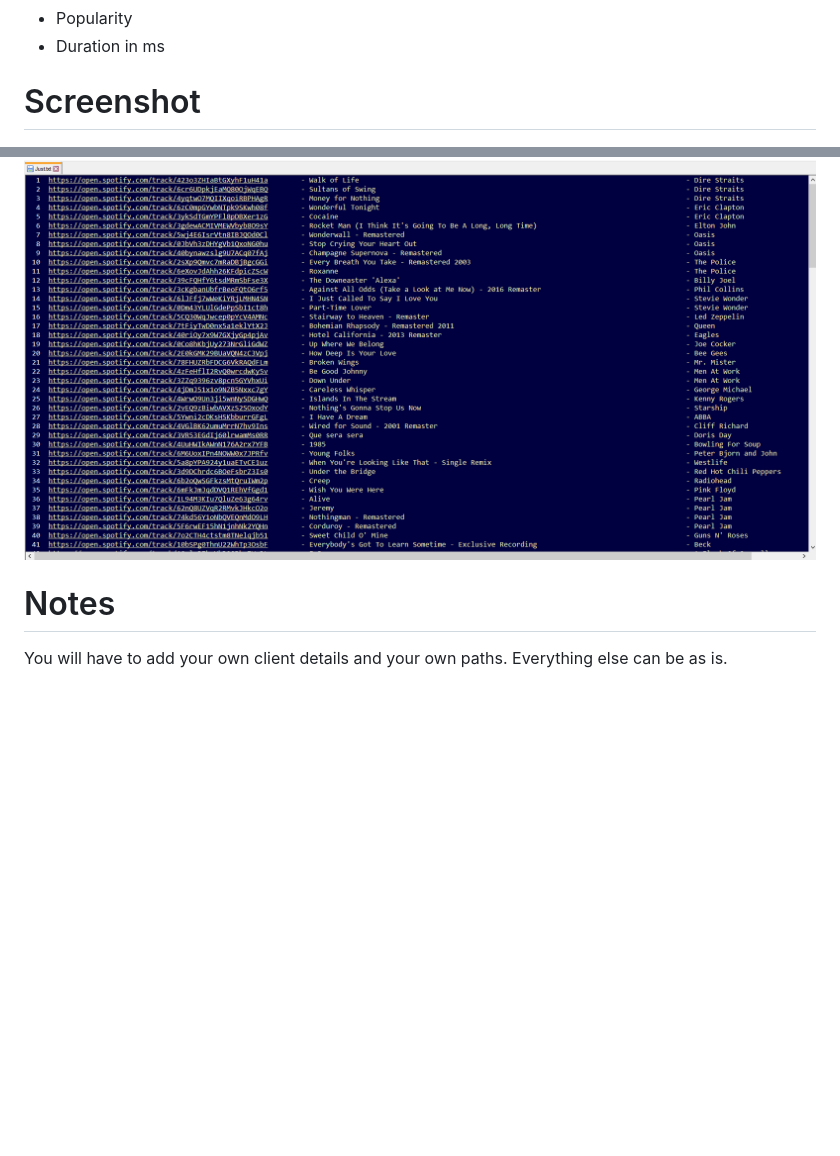
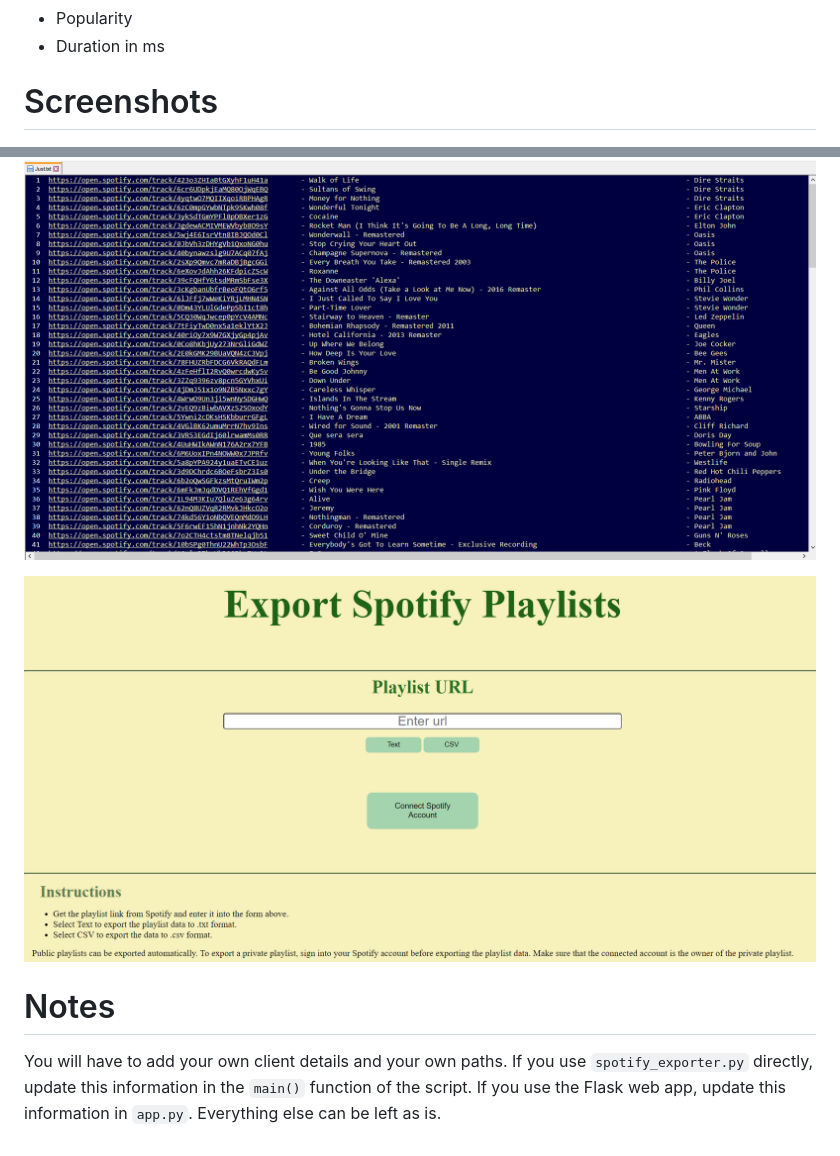
Before and after one commit to shivsondhi/export-spotify-playlists, a Markdown page: README.md, 2 parts joined by grey strips. Rendered like a GitHub page; pictures changed too: webappScreenshot.png (added); blank space fills up the shorter version.

Commit message:
Flask app

```diff
--- a/README.md
+++ b/README.md
@@ -41,8 +51,10 @@ Every function has a description in comments and explains what it does. You can
 * Popularity
 * Duration in ms
 
-# Screenshot
+# Screenshots
 ![The txt file](txtScreenshot.png)
 
+![The web page](webappScreenshot.png)
+
 # Notes
-You will have to add your own client details and your own paths. Everything else can be as is.
+You will have to add your own client details and your own paths. If you use `spotify_exporter.py` directly, update this information in the `main()` function of the script. If you use the Flask web app, update this information in `app.py`. Everything else can be left as is.
```
Also changed, not shown: other parts of README.md (+14 -4 lines), 8 other files.
